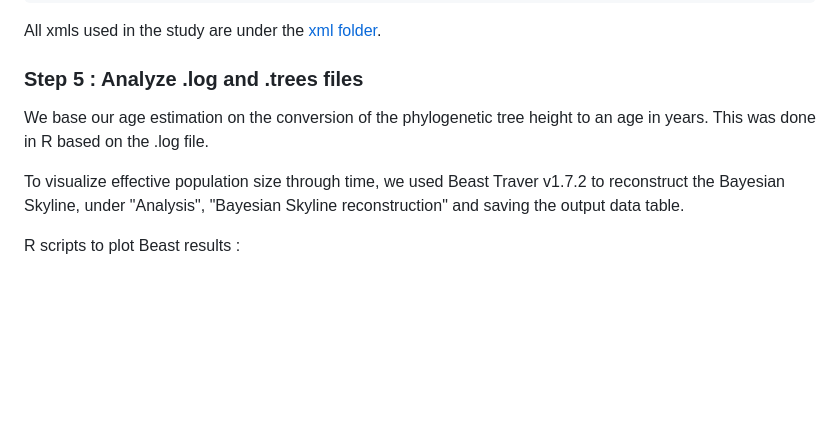
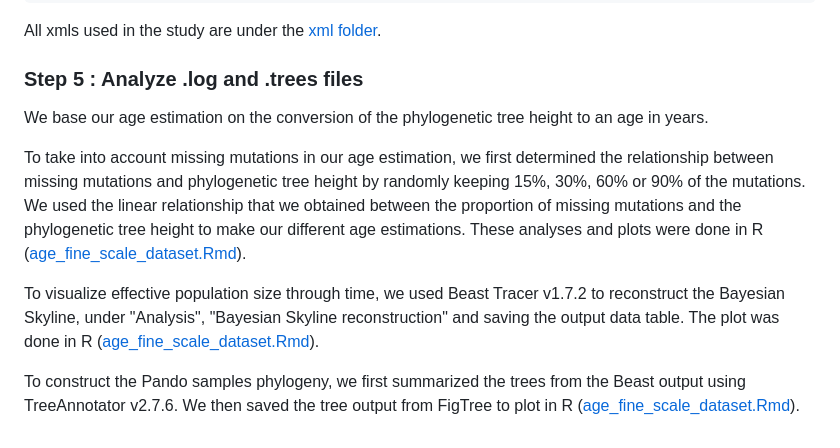
Before and after one commit to rozenn-pineau/pando, a Markdown page: README.md, the part around the change. GitHub-like rendering; blank space fills up the shorter version.

```diff
--- a/README.md
+++ b/README.md
@@ -380,9 +380,12 @@ All xmls used in the study are under the [xml folder](https://github.com/rozenn-
 
 
 ### Step 5 : Analyze .log and .trees files
-We base our age estimation on the conversion of the phylogenetic tree height to an age in years. This was done in R based on the .log file.
 
-To visualize effective population size through time, we used Beast Traver v1.7.2 to reconstruct the Bayesian Skyline, under "Analysis", "Bayesian Skyline reconstruction" and saving the output data table.
+We base our age estimation on the conversion of the phylogenetic tree height to an age in years.
+
+To take into account missing mutations in our age estimation, we first determined the relationship between missing mutations and phylogenetic tree height by randomly keeping 15%, 30%, 60% or 90% of the mutations. We used the linear relationship that we obtained between the proportion of missing mutations and the phylogenetic tree height to make our different age estimations. These analyses and plots were done in R ([age_fine_scale_dataset.Rmd](https://github.com/rozenn-pineau/pando/blob/main/age_fine_scale_dataset.Rmd)).
 
 
-R scripts to plot Beast results :
+To visualize effective population size through time, we used Beast Tracer v1.7.2 to reconstruct the Bayesian Skyline, under "Analysis", "Bayesian Skyline reconstruction" and saving the output data table. The plot was done in R ([age_fine_scale_dataset.Rmd](https://github.com/rozenn-pineau/pando/blob/main/age_fine_scale_dataset.Rmd)).
+
+To construct the Pando samples phylogeny, we first summarized the trees from the Beast output using TreeAnnotator v2.7.6. We then saved the tree output from FigTree to plot in R ([age_fine_scale_dataset.Rmd](https://github.com/rozenn-pineau/pando/blob/main/age_fine_scale_dataset.Rmd)).
```
